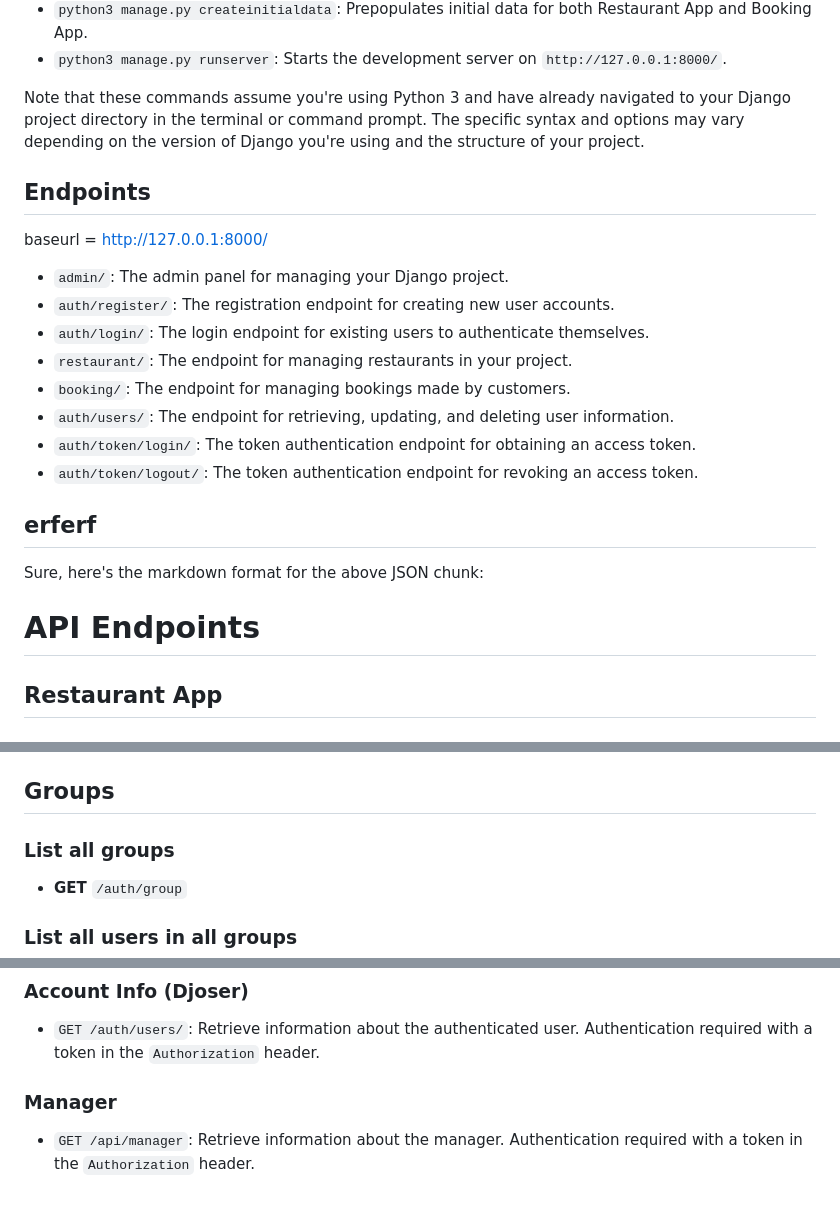
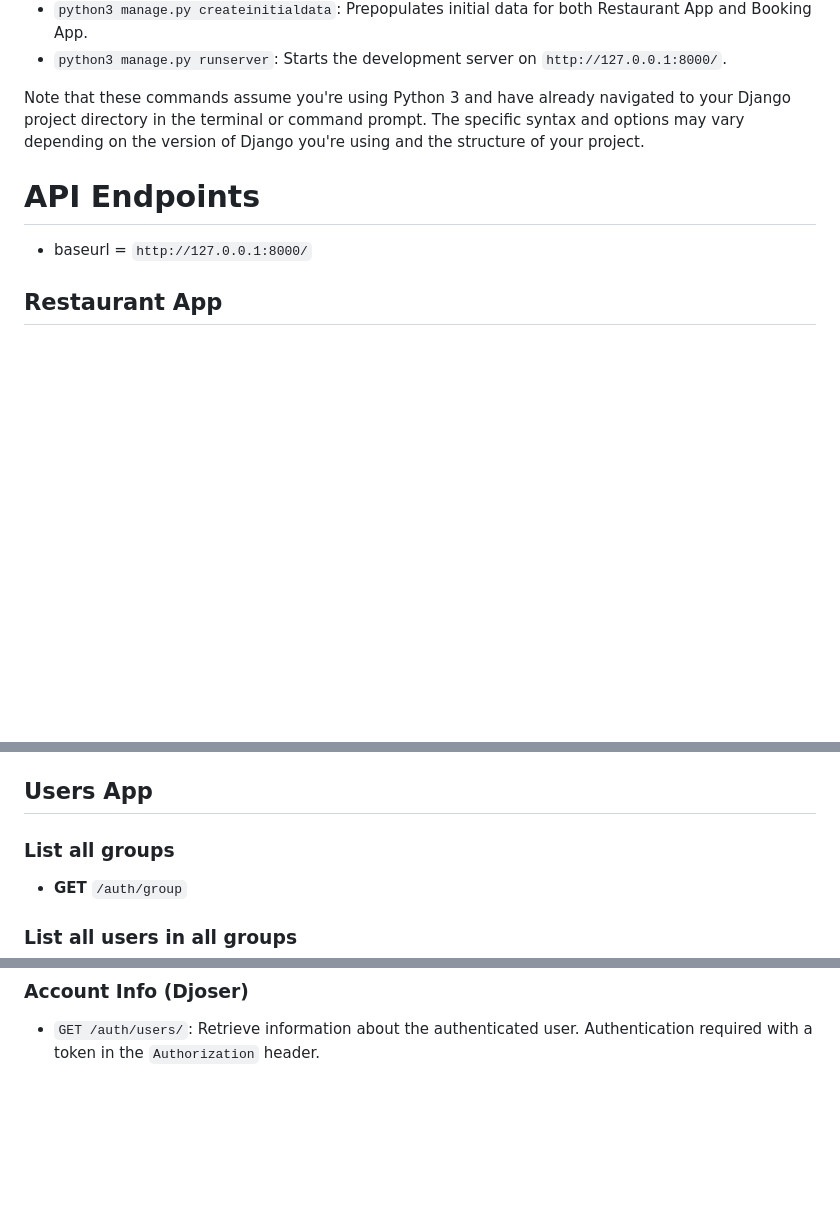
Before and after one commit to quareeem/LittleLemonRestaurantProject, a Markdown page: README.md, 3 parts joined by grey strips. Drawn GitHub-style; blank space fills up the shorter version.

Commit message:
upd readme.md

```diff
--- a/README.md
+++ b/README.md
@@ -8,27 +8,9 @@
 Note that these commands assume you're using Python 3 and have already navigated to your Django project directory in the terminal or command prompt. The specific syntax and options may vary depending on the version of Django you're using and the structure of your project.
 
 
-## Endpoints
-
-baseurl = http://127.0.0.1:8000/
-
-* `admin/`: The admin panel for managing your Django project.
-* `auth/register/`: The registration endpoint for creating new user accounts.
-* `auth/login/`: The login endpoint for existing users to authenticate themselves.
-* `restaurant/`: The endpoint for managing restaurants in your project.
-* `booking/`: The endpoint for managing bookings made by customers.
-* `auth/users/`: The endpoint for retrieving, updating, and deleting user information.
-* `auth/token/login/`: The token authentication endpoint for obtaining an access token.
-* `auth/token/logout/`: The token authentication endpoint for revoking an access token.
-
-
-
-## erferf
-
-
-Sure, here's the markdown format for the above JSON chunk:
 
 # API Endpoints
+- baseurl = `http://127.0.0.1:8000/`
 
 ## Restaurant App
 
@@ -79,7 +61,7 @@ Sure, here's the markdown format for the above JSON chunk:
 
 
 
-## Groups
+## Users App
 
 ### List all groups
 - **GET** `/auth/group`
@@ -125,7 +104,3 @@ To document the API endpoints for the Django website with the `restaurant_app` a
 ### Account Info (Djoser)
 
 - `GET /auth/users/`: Retrieve information about the authenticated user. Authentication required with a token in the `Authorization` header.
-
-### Manager
-
-- `GET /api/manager`: Retrieve information about the manager. Authentication required with a token in the `Authorization` header.
```
Also changed, not shown: other parts of README.md (+0 -3 lines).
